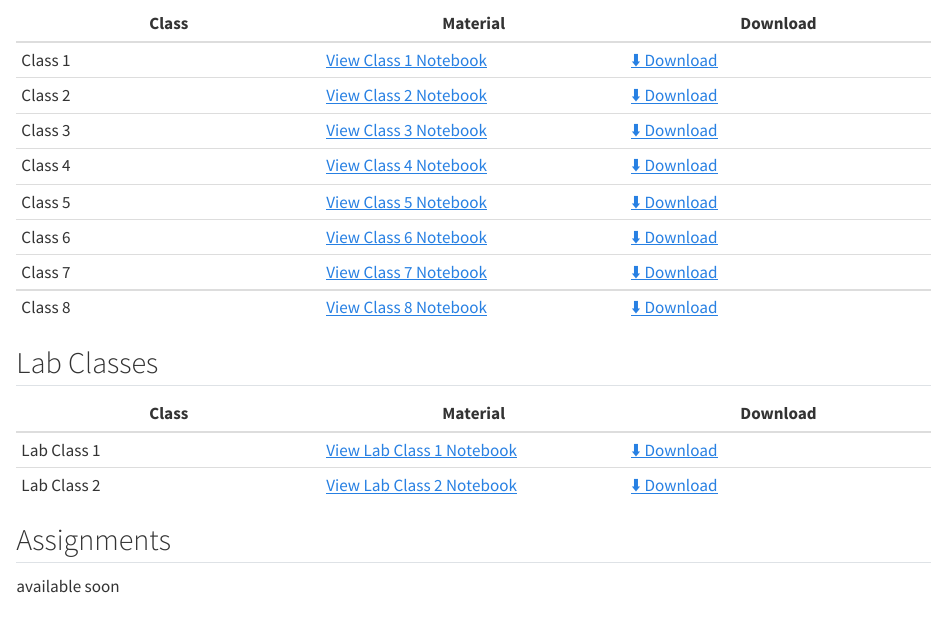
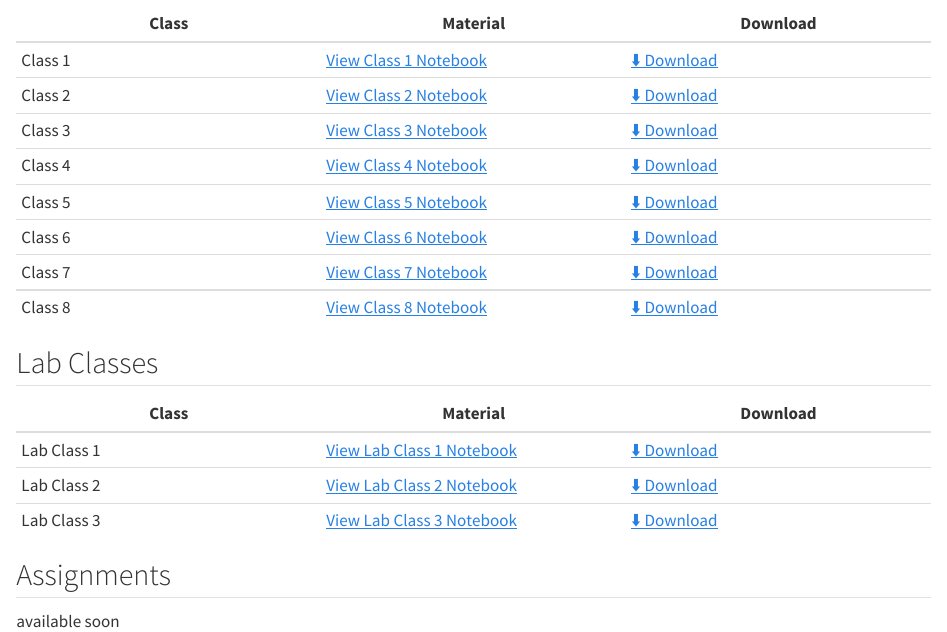
Before and after one commit to SivalingamSM/SivalingamSM.github.io, a Quarto document (courses/CPDS/index.qmd): the page in a window 1100 px wide, from 410 px down. Rendered offline with R 4.5, knitr and Pandoc in place of Quarto, with nearby package versions.

Commit message:
Add CPDS Lab Class 3 notebook

```diff
--- a/courses/CPDS/index.qmd
+++ b/courses/CPDS/index.qmd
@@ -38,6 +38,7 @@ description-meta: "CPDS with Python - Course Materials"
 |---|---|---|
 | Lab Class 1 | [View Lab Class 1 Notebook](class_codes/Lab-Class-1.ipynb) | [⬇️ Download](class_codes/Lab-Class-1.ipynb) |
 | Lab Class 2 | [View Lab Class 2 Notebook](class_codes/Lab_Class_2.ipynb) | [⬇️ Download](class_codes/Lab_Class_2.ipynb) |
+| Lab Class 3 | [View Lab Class 3 Notebook](class_codes/Lab_Class_3.ipynb) | [⬇️ Download](class_codes/Lab_Class_3.ipynb) |
 
 ## Assignments
 
```
Also changed, not shown: 1 other file.
